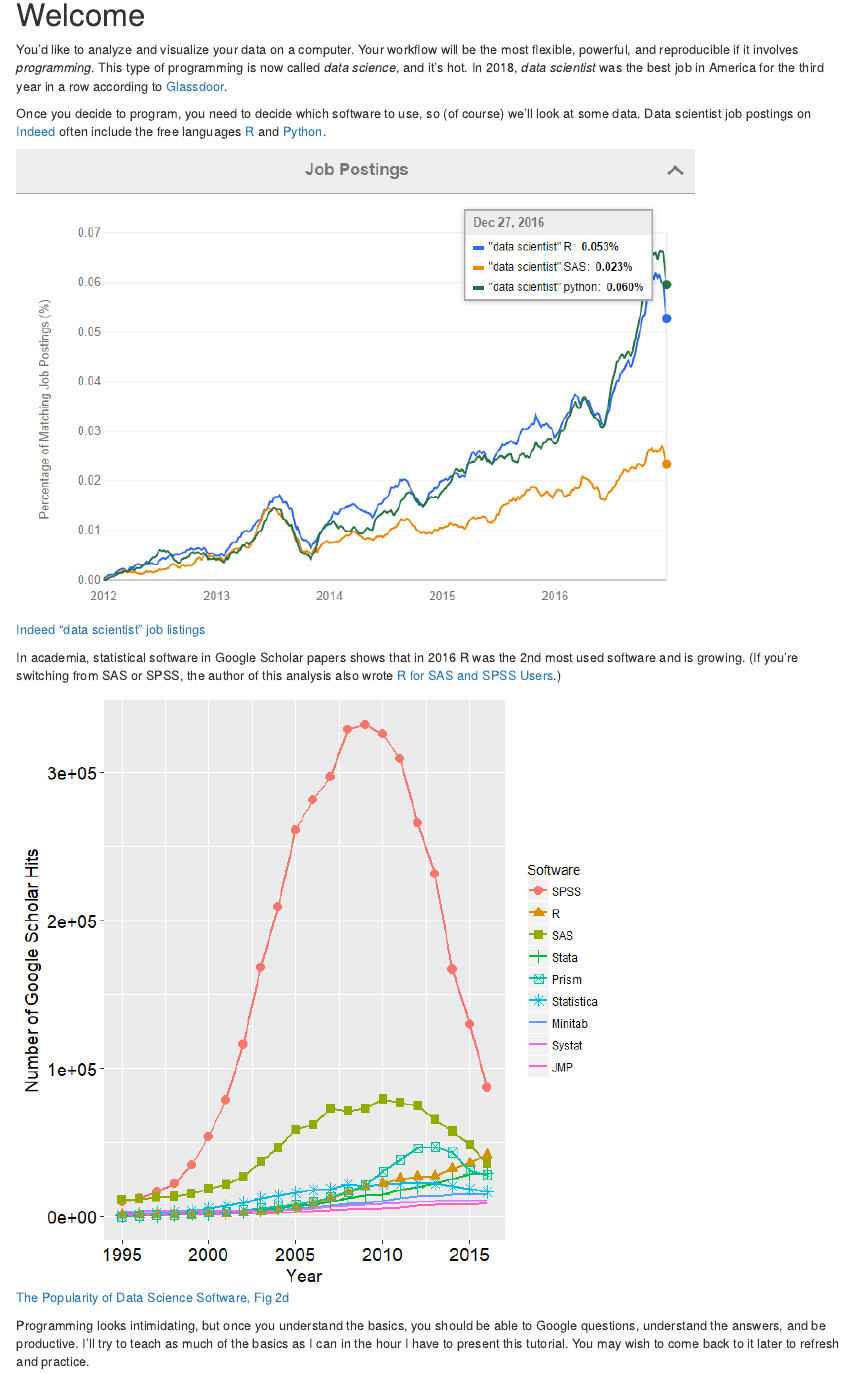
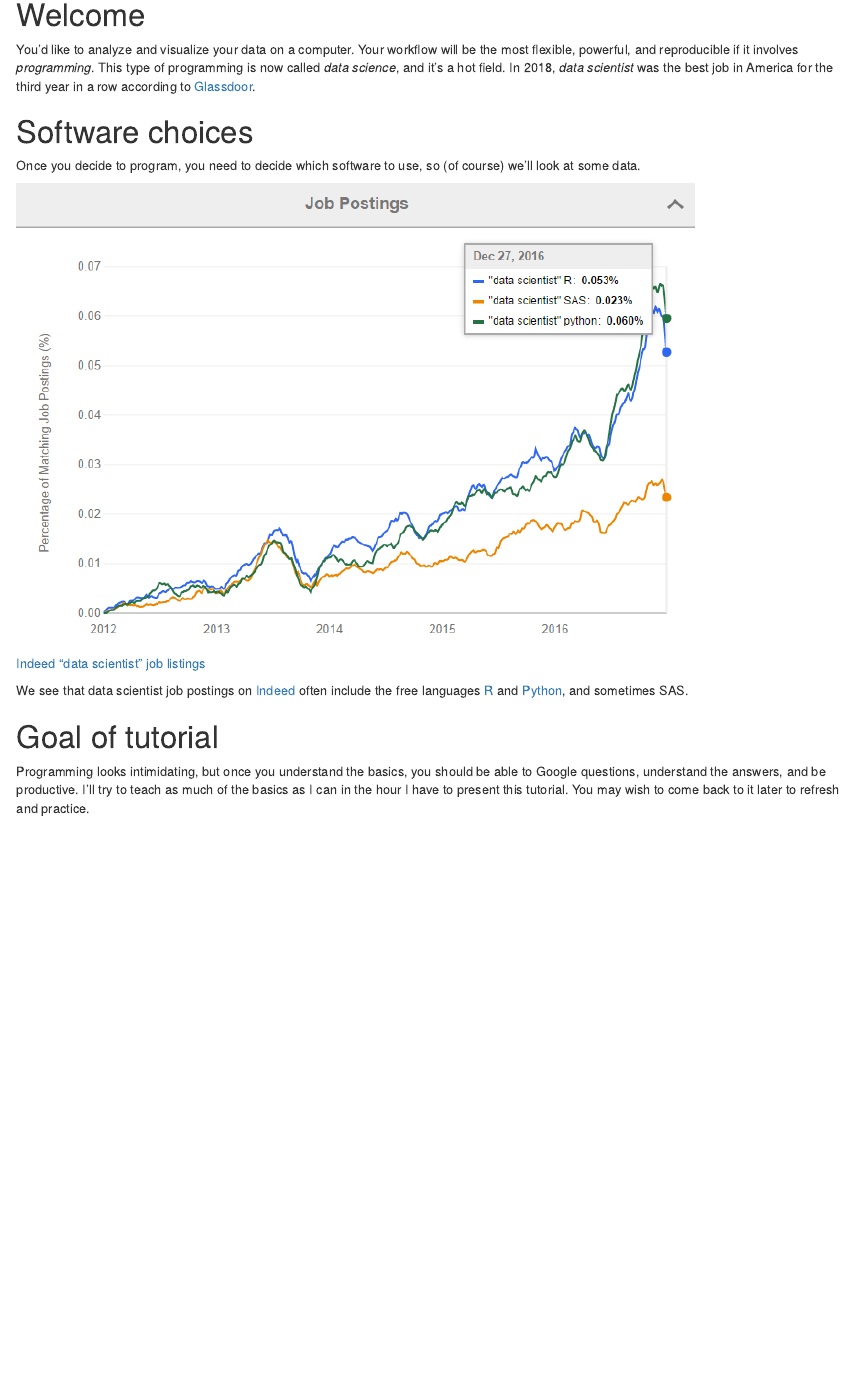
Before and after one commit to jdreyf/zero2bioinfo, an R Markdown document (zero2bioinfo.Rmd): the page in a window 1100 px wide, from 150 px down. The pictures show the output file zero2bioinfo.html that the author committed with the source, opened offline.

Commit message:
update html

````diff
--- a/zero2bioinfo.Rmd
+++ b/zero2bioinfo.Rmd
@@ -10,16 +10,16 @@ knitr::opts_chunk$set(echo = TRUE)
 ```
 
 # Welcome
-You'd like to analyze and visualize your data on a computer. Your workflow will be the most flexible, powerful, and reproducible if it involves *programming*. This type of programming is now called *data science*, and it's hot. In 2018, *data scientist* was the best job in America for the third year in a row according to [Glassdoor](https://www.glassdoor.com/List/Best-Jobs-in-America-LST_KQ0,20.htm).
+You'd like to analyze and visualize your data on a computer. Your workflow will be the most flexible, powerful, and reproducible if it involves *programming*. This type of programming is now called *data science*, and it's a hot field. In 2018, *data scientist* was the best job in America for the third year in a row according to [Glassdoor](https://www.glassdoor.com/List/Best-Jobs-in-America-LST_KQ0,20.htm).
 
-Once you decide to program, you need to decide which software to use, so (of course) we'll look at some data. Data scientist job postings on [Indeed](https://www.indeed.com) often include the free languages [R](https://www.r-project.org/) and [Python](https://www.python.org/).
+# Software choices
+Once you decide to program, you need to decide which software to use, so (of course) we'll look at some data.
 
 ![[Indeed "data scientist" job listings](https://blog.revolutionanalytics.com/2017/02/job-trends-for-r-and-python.html)](job_trends.png)
 
-In academia, statistical software in Google Scholar papers shows that in 2016 R was the 2nd most used software and is growing. (If you're switching from SAS or SPSS, the author of this analysis also wrote [R for SAS and SPSS Users](http://r4stats.com/books/r4sas-spss/).)
+We see that data scientist job postings on [Indeed](https://www.indeed.com) often include the free languages [R](https://www.r-project.org/) and [Python](https://www.python.org/), and sometimes SAS.
 
-![[The Popularity of Data Science Software, Fig 2d](http://r4stats.com/articles/popularity/)](Fig_2d_ScholarlyImpact2016.png)
-
+# Goal of tutorial
 Programming looks intimidating, but once you understand the basics, you should be able to Google questions, understand the answers, and be productive. I'll try to teach as much of the basics as I can in the hour I have to present this tutorial. You may wish to come back to it later to refresh and practice.
 
 # R
````
Also changed, not shown: zero2bioinfo.html, zero2bioinfo.tex (added), zero2bioinfo.Rmd (2 more changed lines).
